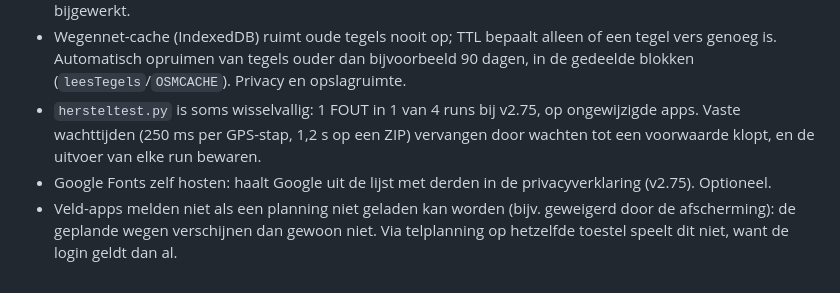
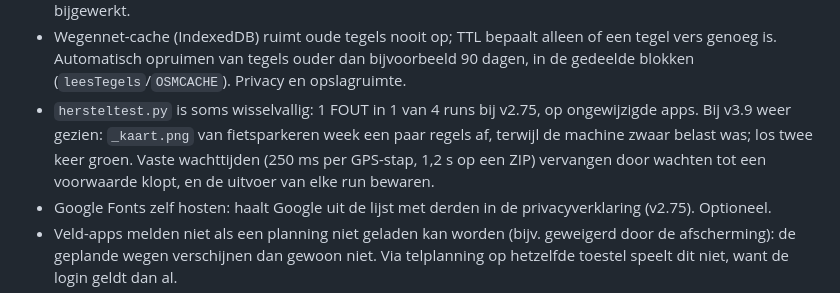
Before and after one commit to jeroenrijsdijk/TelSuite, a Markdown page: docs/OVERDRACHT_STAND_VAN_ZAKEN.md, the part around the change. Drawn GitHub-style.

```diff
--- a/docs/OVERDRACHT_STAND_VAN_ZAKEN.md
+++ b/docs/OVERDRACHT_STAND_VAN_ZAKEN.md
@@ -226,7 +226,7 @@ Eén fiets-woord volstaat om de hele sessie als fietstelling te markeren. Naam-m
 - Parkeren uit pocket halen naar een eigen tool. Sinds v2.69 heeft het een eigen ingang op de voorpagina (`#parkeren`), wat het grootste deel van de wens dekt. Een echte afsplitsing loont pas als parkeren een eigen kant op gaat (bijv. de zijde-offset live), want dan moeten GPS, snap, fetch-discipline en noodopslag in twee bestanden gelijk blijven.
 - `over.html` volgt de nieuwe indeling van de voorpagina nog niet (v2.69). De handleiding is in v2.74 bijgewerkt.
 - Wegennet-cache (IndexedDB) ruimt oude tegels nooit op; TTL bepaalt alleen of een tegel vers genoeg is. Automatisch opruimen van tegels ouder dan bijvoorbeeld 90 dagen, in de gedeelde blokken (`leesTegels`/`OSMCACHE`). Privacy en opslagruimte.
-- `hersteltest.py` is soms wisselvallig: 1 FOUT in 1 van 4 runs bij v2.75, op ongewijzigde apps. Vaste wachttijden (250 ms per GPS-stap, 1,2 s op een ZIP) vervangen door wachten tot een voorwaarde klopt, en de uitvoer van elke run bewaren.
+- `hersteltest.py` is soms wisselvallig: 1 FOUT in 1 van 4 runs bij v2.75, op ongewijzigde apps. Bij v3.9 weer gezien: `_kaart.png` van fietsparkeren week een paar regels af, terwijl de machine zwaar belast was; los twee keer groen. Vaste wachttijden (250 ms per GPS-stap, 1,2 s op een ZIP) vervangen door wachten tot een voorwaarde klopt, en de uitvoer van elke run bewaren.
 - Google Fonts zelf hosten: haalt Google uit de lijst met derden in de privacyverklaring (v2.75). Optioneel.
 - Veld-apps melden niet als een planning niet geladen kan worden (bijv. geweigerd door de afscherming): de geplande wegen verschijnen dan gewoon niet. Via telplanning op hetzelfde toestel speelt dit niet, want de login geldt dan al.
 - Static is Engelstalig, terwijl de andere veld-apps Nederlands zijn en voorpagina en pocket tweetalig (audit v2.72; de andere drie auditpunten zijn in v2.73 opgelost).
```
Also changed, not shown: docs/overdracht/overdracht_v3_9.md (+18 -1 lines).
